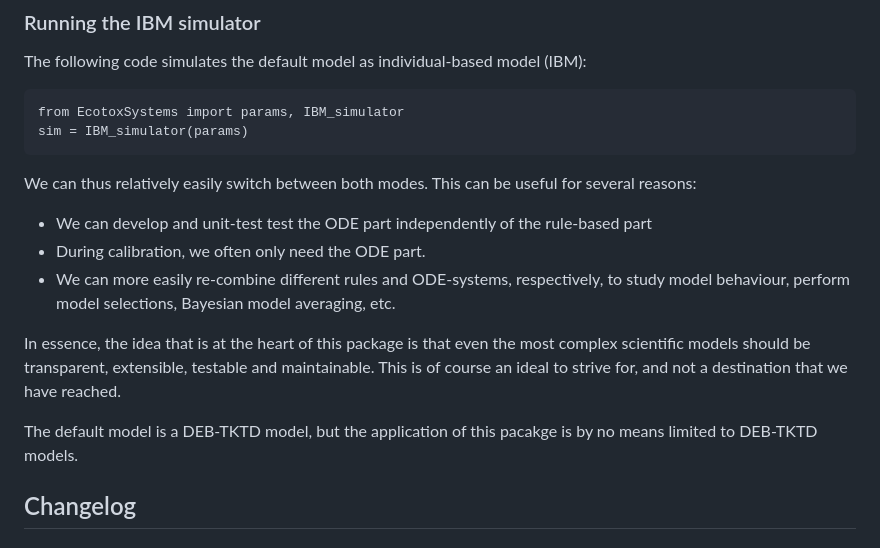
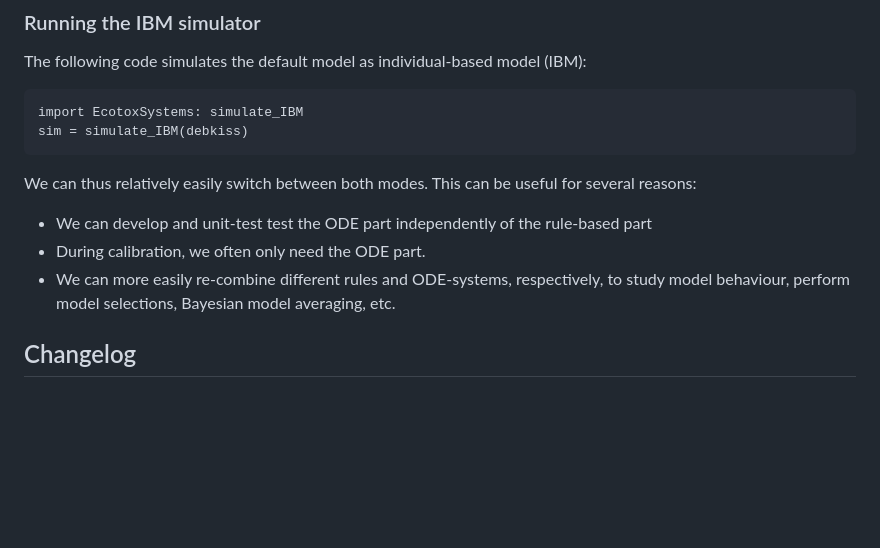
Before and after one commit to SimonHansul/EcotoxSystems.jl, a Markdown page: README.md, the part around one of its changes. Drawn GitHub-style; blank space fills up the shorter version.

````diff
--- a/README.md
+++ b/README.md
@@ -85,8 +105,8 @@ from the distribution to execute the simulation. <br>
 The following code simulates the default model as individual-based model (IBM):
 
 ```
-from EcotoxSystems import params, IBM_simulator
-sim = IBM_simulator(params)
+import EcotoxSystems: simulate_IBM
+sim = simulate_IBM(debkiss)
 ```
 
 We can thus relatively easily switch between both modes. This can be useful for several reasons:
@@ -94,11 +114,6 @@ We can thus relatively easily switch between both modes. This can be useful for
 - We can develop and unit-test test the ODE part independently of the rule-based part
 - During calibration, we often only need the ODE part.
 - We can more easily re-combine different rules and ODE-systems, respectively, to study model behaviour, perform model selections, Bayesian model averaging, etc.
-
-In essence, the idea that is at the heart of this package is that even the most complex scientific models should be transparent, extensible, testable and maintainable. This is of course an ideal to strive for, and not a destination that we have reached.  <br>
-
-The default model is a DEB-TKTD model,
-but the application of this pacakge is by no means limited to DEB-TKTD models.
 
 
 ## Changelog
````
Also changed, not shown: other parts of README.md (+33 -13 lines).
